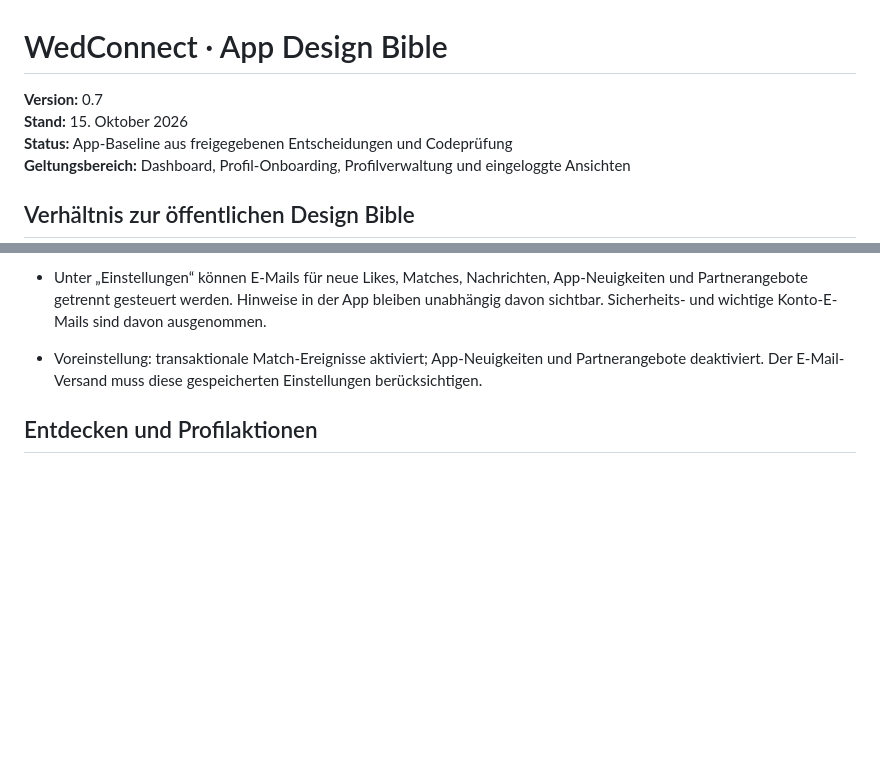
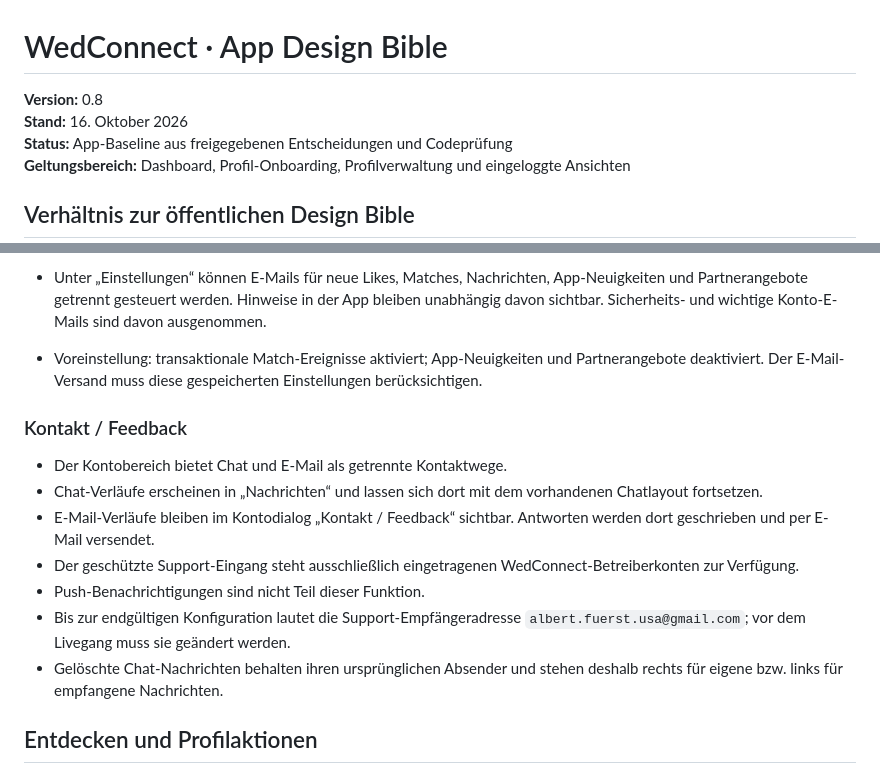
Before and after one commit to Supersheriff1/WedConnect_new, a Markdown page: docs/APP-DESIGN-BIBLE.md, 2 parts joined by grey strips. Rendered like a GitHub page; blank space fills up the shorter version.

Commit message:
Document contact and feedback app behavior

```diff
--- a/docs/APP-DESIGN-BIBLE.md
+++ b/docs/APP-DESIGN-BIBLE.md
@@ -1,7 +1,7 @@
 # WedConnect · App Design Bible
 
-**Version:** 0.7
-**Stand:** 15. Oktober 2026
+**Version:** 0.8
+**Stand:** 16. Oktober 2026
 **Status:** App-Baseline aus freigegebenen Entscheidungen und Codeprüfung
 **Geltungsbereich:** Dashboard, Profil-Onboarding, Profilverwaltung und eingeloggte Ansichten
 
@@ -71,6 +71,16 @@ Diese Fassung friert keine neuen Gestaltungsideen ein. Sie dokumentiert bestäti
 - Unter „Einstellungen“ können E-Mails für neue Likes, Matches, Nachrichten, App-Neuigkeiten und Partnerangebote getrennt gesteuert werden. Hinweise in der App bleiben unabhängig davon sichtbar. Sicherheits- und wichtige Konto-E-Mails sind davon ausgenommen.
 - Voreinstellung: transaktionale Match-Ereignisse aktiviert; App-Neuigkeiten und Partnerangebote deaktiviert. Der E-Mail-Versand muss diese gespeicherten Einstellungen berücksichtigen.
 
+### Kontakt / Feedback
+
+- Der Kontobereich bietet Chat und E-Mail als getrennte Kontaktwege.
+- Chat-Verläufe erscheinen in „Nachrichten“ und lassen sich dort mit dem vorhandenen Chatlayout fortsetzen.
+- E-Mail-Verläufe bleiben im Kontodialog „Kontakt / Feedback“ sichtbar. Antworten werden dort geschrieben und per E-Mail versendet.
+- Der geschützte Support-Eingang steht ausschließlich eingetragenen WedConnect-Betreiberkonten zur Verfügung.
+- Push-Benachrichtigungen sind nicht Teil dieser Funktion.
+- Bis zur endgültigen Konfiguration lautet die Support-Empfängeradresse `albert.fuerst.usa@gmail.com`; vor dem Livegang muss sie geändert werden.
+- Gelöschte Chat-Nachrichten behalten ihren ursprünglichen Absender und stehen deshalb rechts für eigene bzw. links für empfangene Nachrichten.
+
 ## Entdecken und Profilaktionen
 
 - Entdecken zeigt jeweils ein vollständiges Profil der anderen Rolle mit Fotos, Eckdaten und Vorstellung.
```
